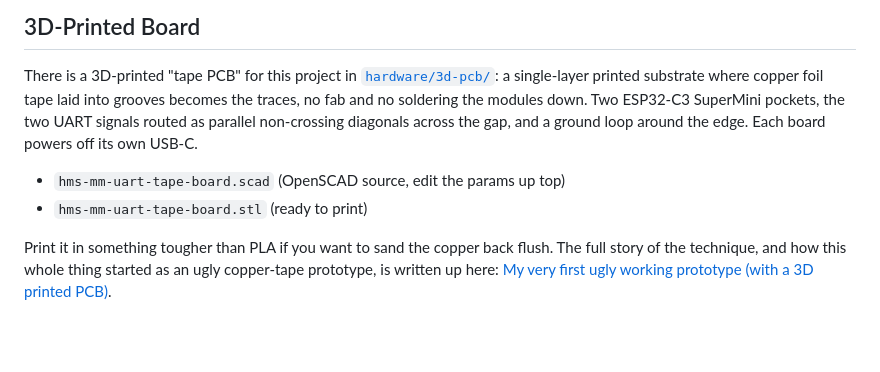
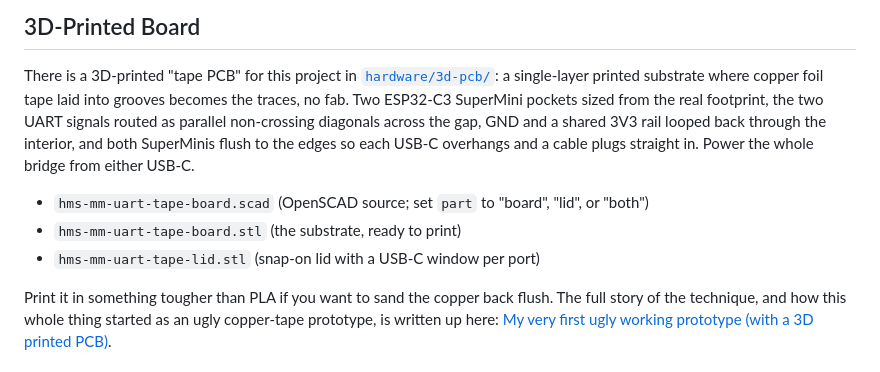
Before and after one commit to hms-homelab/hms-mm, a Markdown page: README.md, the part around the change. Drawn GitHub-style; blank space fills up the shorter version.

Commit message:
docs: README 3D-Printed Board section — add lid STL, correct routing/power/USB description
- list hms-mm-uart-tape-lid.stl alongside the board STL + scad
- describe interior GND/3V3 rails, edge-flush SuperMinis with overhanging USB-C,
  power from either port (supersedes the old "ground loop / own USB-C" text)

Co-Authored-By: Claude Opus 4.8 (1M context) <noreply@anthropic.com>

```diff
--- a/README.md
+++ b/README.md
@@ -293,12 +293,14 @@ hms-mm/
 
 There is a 3D-printed "tape PCB" for this project in [`hardware/3d-pcb/`](hardware/3d-pcb/):
 a single-layer printed substrate where copper foil tape laid into grooves becomes the
-traces, no fab and no soldering the modules down. Two ESP32-C3 SuperMini pockets, the two
-UART signals routed as parallel non-crossing diagonals across the gap, and a ground loop
-around the edge. Each board powers off its own USB-C.
+traces, no fab. Two ESP32-C3 SuperMini pockets sized from the real footprint, the two UART
+signals routed as parallel non-crossing diagonals across the gap, GND and a shared 3V3 rail
+looped back through the interior, and both SuperMinis flush to the edges so each USB-C
+overhangs and a cable plugs straight in. Power the whole bridge from either USB-C.
 
-- `hms-mm-uart-tape-board.scad` (OpenSCAD source, edit the params up top)
-- `hms-mm-uart-tape-board.stl` (ready to print)
+- `hms-mm-uart-tape-board.scad` (OpenSCAD source; set `part` to "board", "lid", or "both")
+- `hms-mm-uart-tape-board.stl` (the substrate, ready to print)
+- `hms-mm-uart-tape-lid.stl` (snap-on lid with a USB-C window per port)
 
 Print it in something tougher than PLA if you want to sand the copper back flush. The full
 story of the technique, and how this whole thing started as an ugly copper-tape prototype,
```
